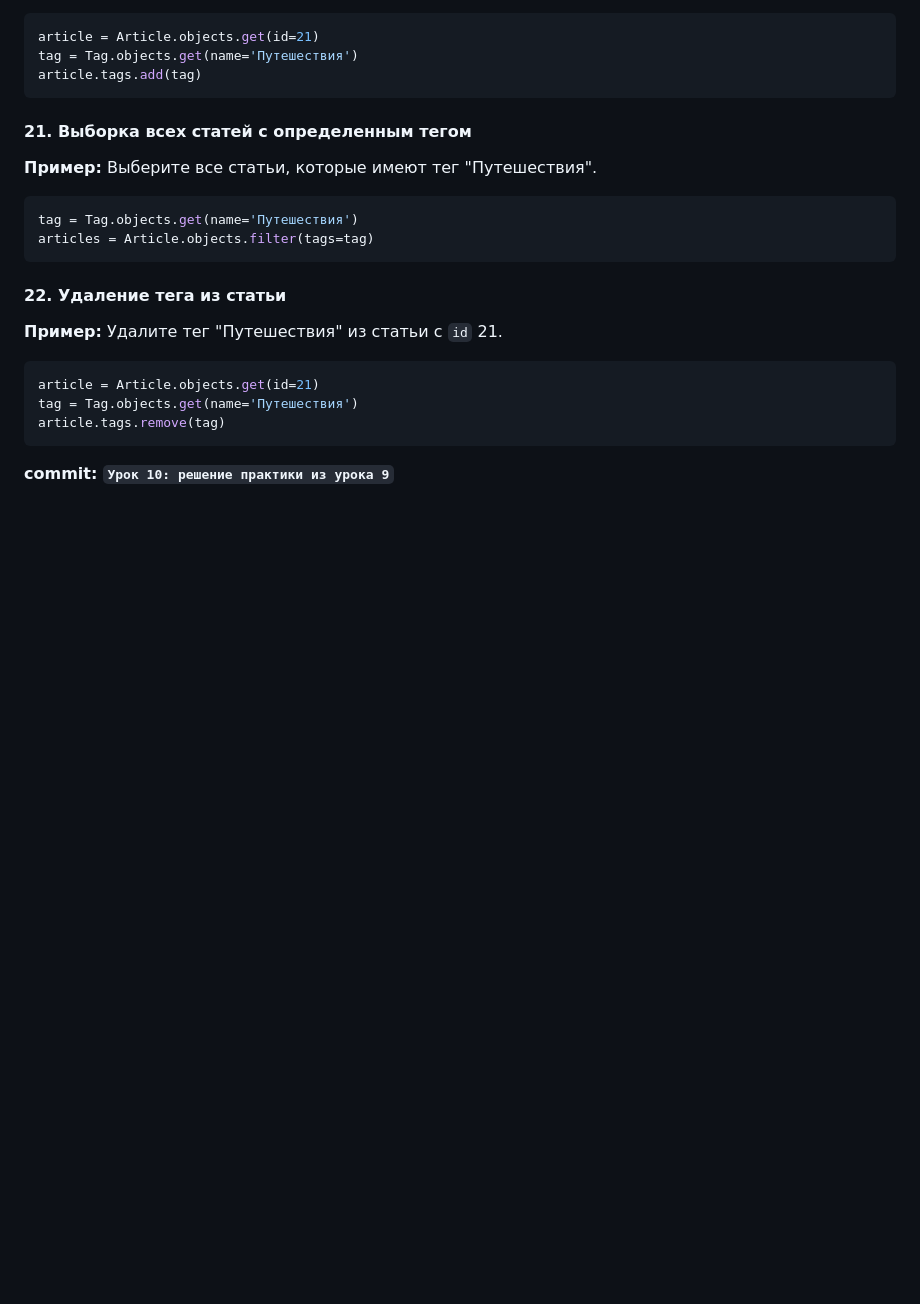
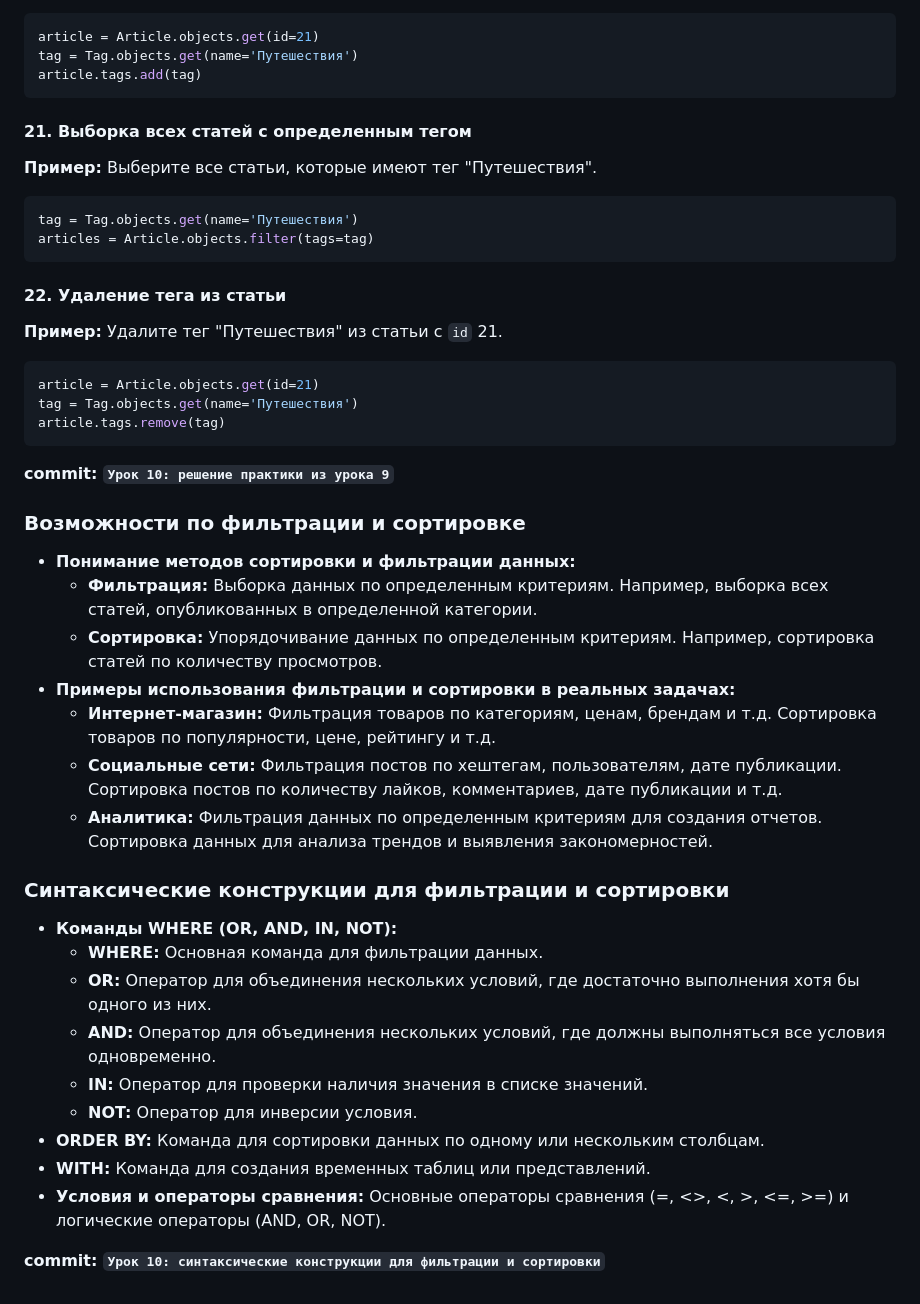
Before and after one commit to tel-ran-de/230924-e-pt-django, a Markdown page: README.md, the part around the change. Drawn GitHub-style; blank space fills up the shorter version.

Commit message:
Урок 10: синтаксические конструкции для фильтрации и сортировки

````diff
--- a/README.md
+++ b/README.md
@@ -1625,3 +1625,25 @@ article.tags.remove(tag)
 ```
 
 **commit: `Урок 10: решение практики из урока 9`**
+
+### Возможности по фильтрации и сортировке
+- **Понимание методов сортировки и фильтрации данных:**
+  - **Фильтрация:** Выборка данных по определенным критериям. Например, выборка всех статей, опубликованных в определенной категории.
+  - **Сортировка:** Упорядочивание данных по определенным критериям. Например, сортировка статей по количеству просмотров.
+- **Примеры использования фильтрации и сортировки в реальных задачах:**
+  - **Интернет-магазин:** Фильтрация товаров по категориям, ценам, брендам и т.д. Сортировка товаров по популярности, цене, рейтингу и т.д.
+  - **Социальные сети:** Фильтрация постов по хештегам, пользователям, дате публикации. Сортировка постов по количеству лайков, комментариев, дате публикации и т.д.
+  - **Аналитика:** Фильтрация данных по определенным критериям для создания отчетов. Сортировка данных для анализа трендов и выявления закономерностей.
+
+### Синтаксические конструкции для фильтрации и сортировки
+- **Команды WHERE (OR, AND, IN, NOT):**
+  - **WHERE:** Основная команда для фильтрации данных.
+  - **OR:** Оператор для объединения нескольких условий, где достаточно выполнения хотя бы одного из них.
+  - **AND:** Оператор для объединения нескольких условий, где должны выполняться все условия одновременно.
+  - **IN:** Оператор для проверки наличия значения в списке значений.
+  - **NOT:** Оператор для инверсии условия.
+- **ORDER BY:** Команда для сортировки данных по одному или нескольким столбцам.
+- **WITH:** Команда для создания временных таблиц или представлений.
+- **Условия и операторы сравнения:** Основные операторы сравнения (=, <>, <, >, <=, >=) и логические операторы (AND, OR, NOT).
+
+**commit: `Урок 10: синтаксические конструкции для фильтрации и сортировки`**
````
